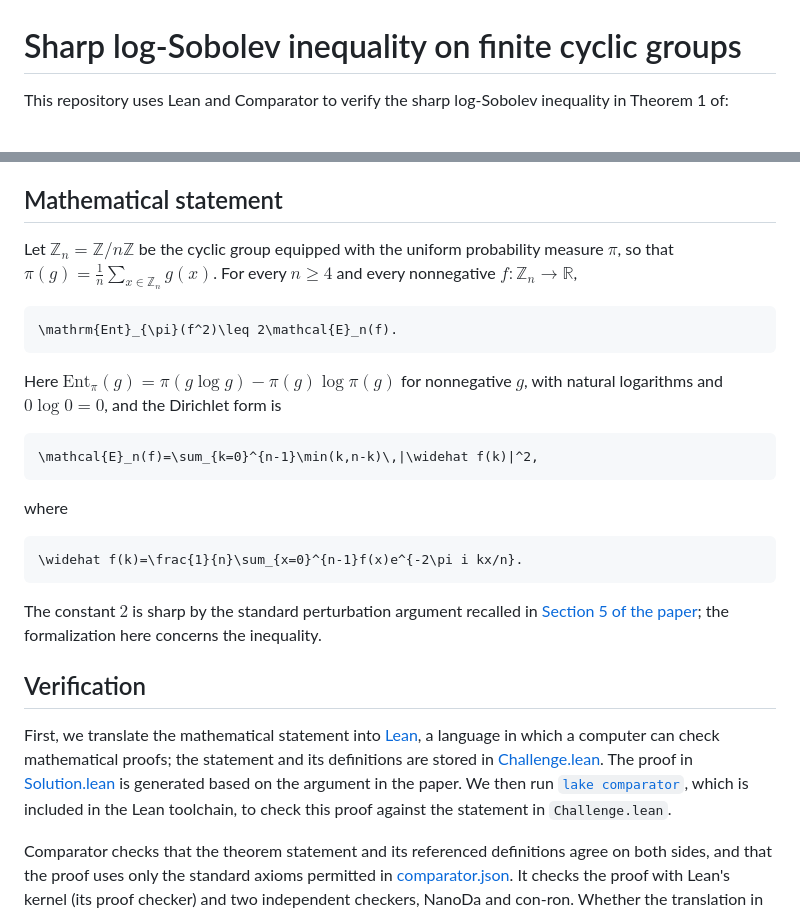
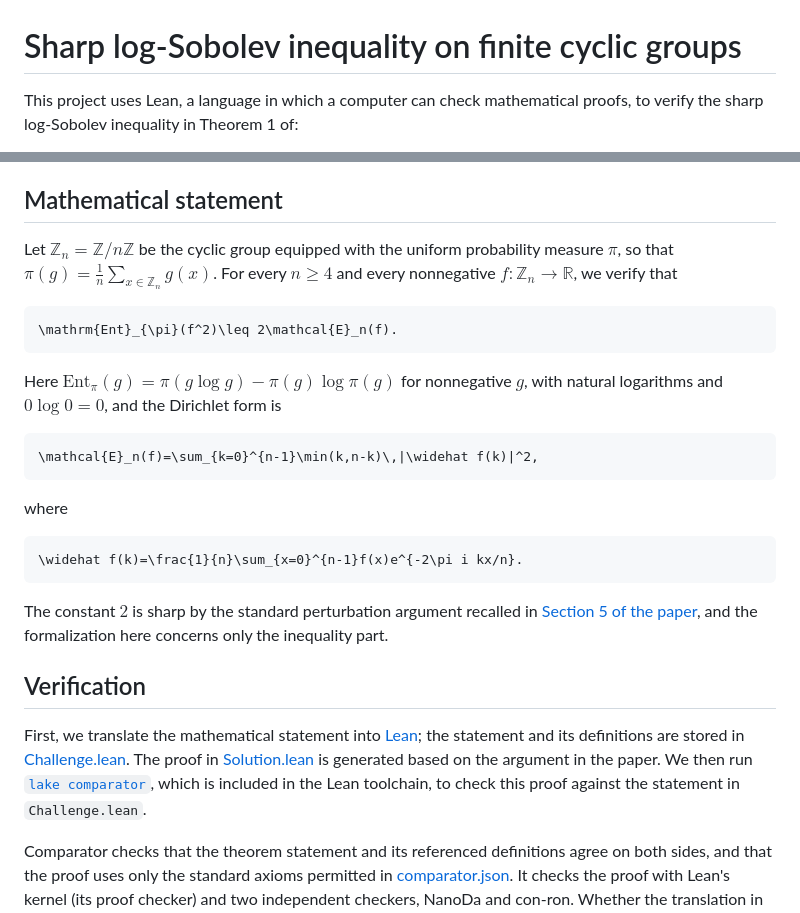
Before and after one commit to XinyuanXie-hub/cyclic-lsi-new, a Markdown page: README.md, 2 parts joined by grey strips. GitHub-like rendering.

Commit message:
Merge author wording and simplify the README citation

````diff
--- a/README.md
+++ b/README.md
@@ -1,4 +1,4 @@
 # Sharp log-Sobolev inequality on finite cyclic groups
 
-This repository uses Lean and Comparator to verify the sharp log-Sobolev inequality in Theorem 1 of:
+This project uses Lean, a language in which a computer can check mathematical proofs, to verify the sharp log-Sobolev inequality in Theorem 1 of:
 
@@ -8,7 +8,7 @@ This repository uses Lean and Comparator to verify the sharp log-Sobolev inequal
 
 ## Mathematical statement
 
-Let $`\mathbb{Z}_n=\mathbb{Z}/n\mathbb{Z}`$ be the cyclic group equipped with the uniform probability measure $`\pi`$, so that $`\pi(g)=\frac{1}{n}\sum_{x\in\mathbb{Z}_n}g(x)`$. For every $`n\geq 4`$ and every nonnegative $`f:\mathbb{Z}_n\to\mathbb{R}`$,
+Let $`\mathbb{Z}_n=\mathbb{Z}/n\mathbb{Z}`$ be the cyclic group equipped with the uniform probability measure $`\pi`$, so that $`\pi(g)=\frac{1}{n}\sum_{x\in\mathbb{Z}_n}g(x)`$. For every $`n\geq 4`$ and every nonnegative $`f:\mathbb{Z}_n\to\mathbb{R}`$, we verify that
 
 ```math
 \mathrm{Ent}_{\pi}(f^2)\leq 2\mathcal{E}_n(f).
@@ -26,11 +26,11 @@ where
 \widehat f(k)=\frac{1}{n}\sum_{x=0}^{n-1}f(x)e^{-2\pi i kx/n}.
 ```
 
-The constant $`2`$ is sharp by the standard perturbation argument recalled in [Section 5 of the paper](https://arxiv.org/html/2606.02847#S5); the formalization here concerns the inequality.
+The constant $`2`$ is sharp by the standard perturbation argument recalled in [Section 5 of the paper](https://arxiv.org/html/2606.02847#S5), and the formalization here concerns only the inequality part.
 
 ## Verification
 
-First, we translate the mathematical statement into [Lean](https://lean-lang.org/doc/reference/4.35.0/), a language in which a computer can check mathematical proofs; the statement and its definitions are stored in [Challenge.lean](Challenge.lean). The proof in [Solution.lean](Solution.lean) is generated based on the argument in the paper. We then run [`lake comparator`](https://lean-lang.org/doc/reference/latest/Build-Tools-and-Distribution/Lake/), which is included in the Lean toolchain, to check this proof against the statement in `Challenge.lean`.
+First, we translate the mathematical statement into [Lean](https://lean-lang.org/doc/reference/4.35.0/); the statement and its definitions are stored in [Challenge.lean](Challenge.lean). The proof in [Solution.lean](Solution.lean) is generated based on the argument in the paper. We then run [`lake comparator`](https://lean-lang.org/doc/reference/latest/Build-Tools-and-Distribution/Lake/), which is included in the Lean toolchain, to check this proof against the statement in `Challenge.lean`.
 
 Comparator checks that the theorem statement and its referenced definitions agree on both sides, and that the proof uses only the standard axioms permitted in [comparator.json](comparator.json). It checks the proof with Lean's kernel (its proof checker) and two independent checkers, NanoDa and con-ron. Whether the translation in `Challenge.lean` expresses the intended mathematical statement remains for us to check.
 
````
Also changed, not shown: other parts of README.md (+1 -1 lines).
